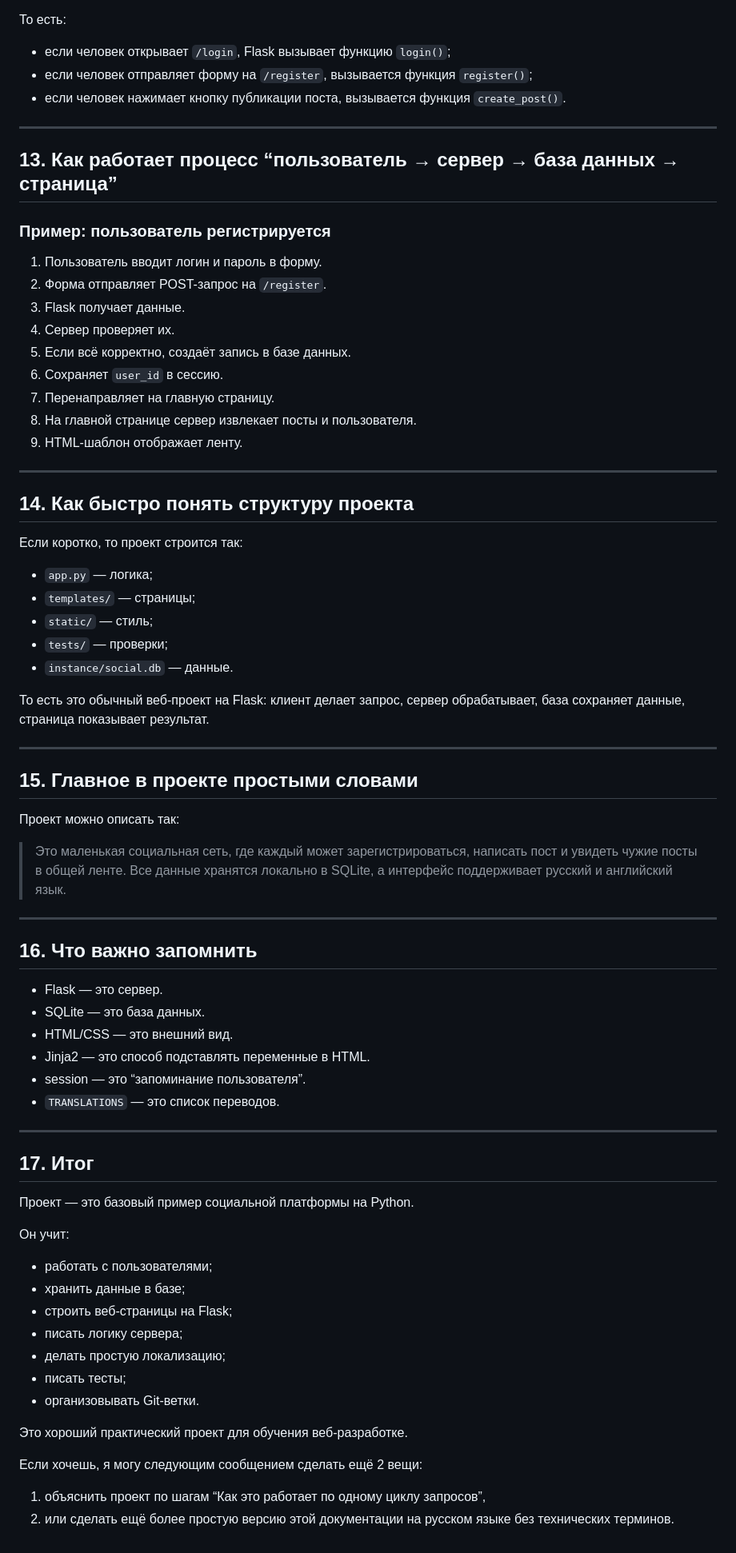
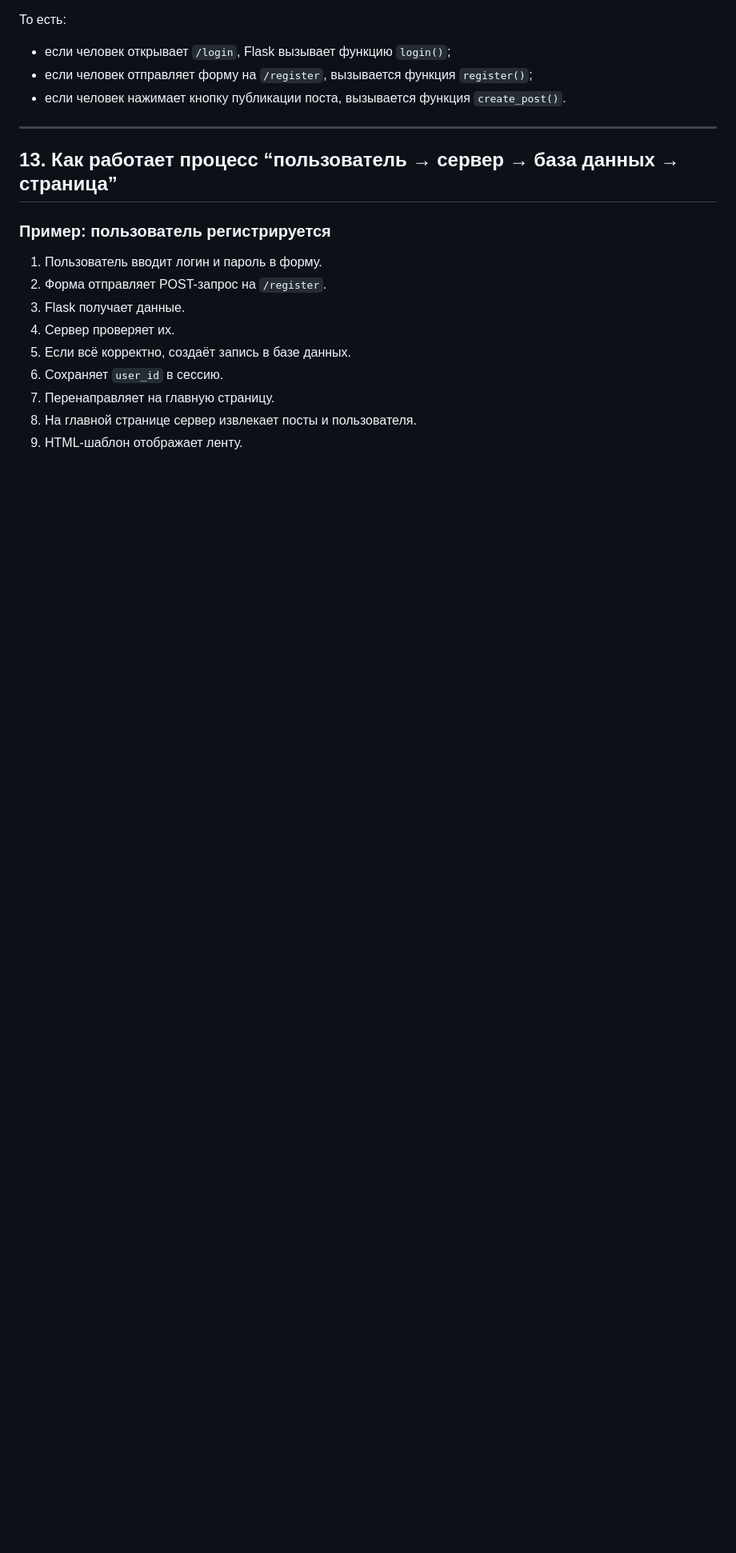
Before and after one commit to MRbanananMR/Practica, a Markdown page: PROJECT_DOCUMENTATION.md, the part around the change. Shown at 80% size. Rendered like a GitHub page; blank space fills up the shorter version.

```diff
--- a/PROJECT_DOCUMENTATION.md
+++ b/PROJECT_DOCUMENTATION.md
@@ -378,59 +378,3 @@ def set_language(lang):
 7. Перенаправляет на главную страницу.
 8. На главной странице сервер извлекает посты и пользователя.
 9. HTML-шаблон отображает ленту.
-
----
-
-## 14. Как быстро понять структуру проекта
-
-Если коротко, то проект строится так:
-
-- `app.py` — логика;
-- `templates/` — страницы;
-- `static/` — стиль;
-- `tests/` — проверки;
-- `instance/social.db` — данные.
-
-То есть это обычный веб-проект на Flask: клиент делает запрос, сервер обрабатывает, база сохраняет данные, страница показывает результат.
-
----
-
-## 15. Главное в проекте простыми словами
-
-Проект можно описать так:
-
-> Это маленькая социальная сеть, где каждый может зарегистрироваться, написать пост и увидеть чужие посты в общей ленте. Все данные хранятся локально в SQLite, а интерфейс поддерживает русский и английский язык.
-
----
-
-## 16. Что важно запомнить
-
-- Flask — это сервер.
-- SQLite — это база данных.
-- HTML/CSS — это внешний вид.
-- Jinja2 — это способ подставлять переменные в HTML.
-- session — это “запоминание пользователя”.
-- `TRANSLATIONS` — это список переводов.
-
----
-
-## 17. Итог
-
-Проект — это базовый пример социальной платформы на Python.
-
-Он учит:
-
-- работать с пользователями;
-- хранить данные в базе;
-- строить веб-страницы на Flask;
-- писать логику сервера;
-- делать простую локализацию;
-- писать тесты;
-- организовывать Git-ветки.
-
-Это хороший практический проект для обучения веб-разработке.
-
-Если хочешь, я могу следующим сообщением сделать ещё 2 вещи:
-
-1. объяснить проект по шагам “Как это работает по одному циклу запросов”,
-2. или сделать ещё более простую версию этой документации на русском языке без технических терминов.
```
